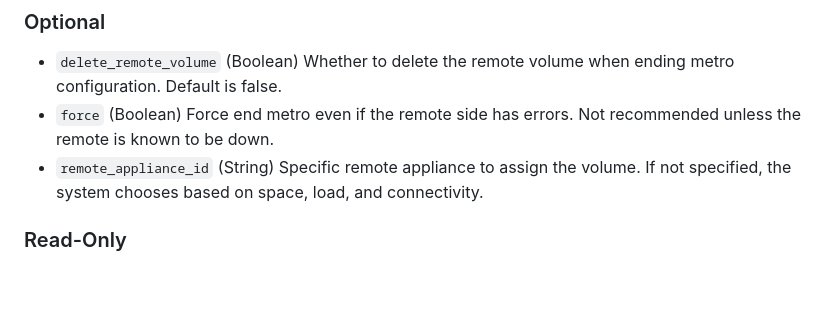
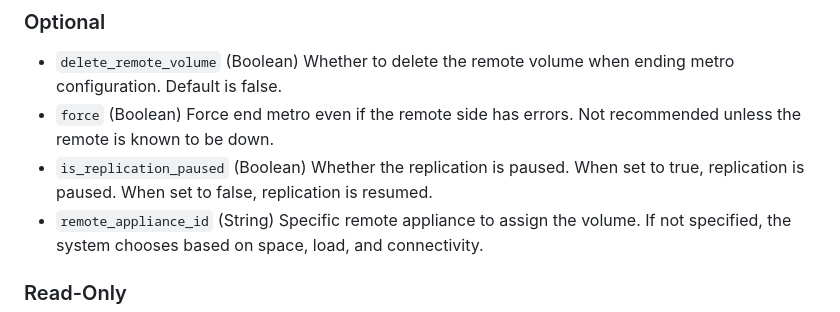
Before and after one commit to dell/terraform-provider-powerstore, a Markdown page: docs/resources/metro_volume.md, the part around the change. Drawn GitHub-style; blank space fills up the shorter version.

Commit message:
Generate documentation for metro volume and metro volume group resources
- Run go generate to update documentation templates
- Add copyright year 2026 to metro volume and metro volume group docs

```diff
--- a/docs/resources/metro_volume.md
+++ b/docs/resources/metro_volume.md
@@ -77,6 +77,7 @@ resource "powerstore_metro_volume" "example" {
 
 - `delete_remote_volume` (Boolean) Whether to delete the remote volume when ending metro configuration. Default is false.
 - `force` (Boolean) Force end metro even if the remote side has errors. Not recommended unless the remote is known to be down.
+- `is_replication_paused` (Boolean) Whether the replication is paused. When set to true, replication is paused. When set to false, replication is resumed.
 - `remote_appliance_id` (String) Specific remote appliance to assign the volume. If not specified, the system chooses based on space, load, and connectivity.
 
 ### Read-Only
```
Also changed, not shown: docs/resources/metro_volume_group.md (+1 -0 lines).
